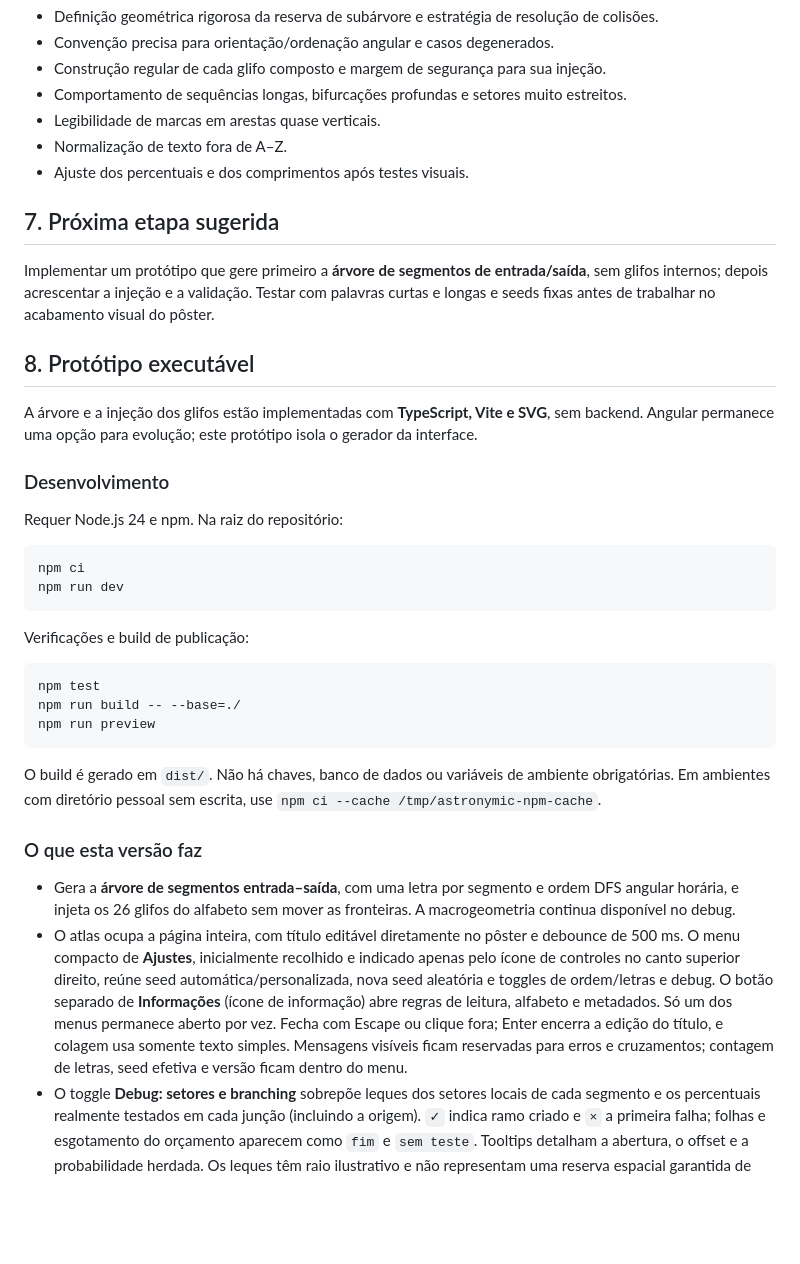
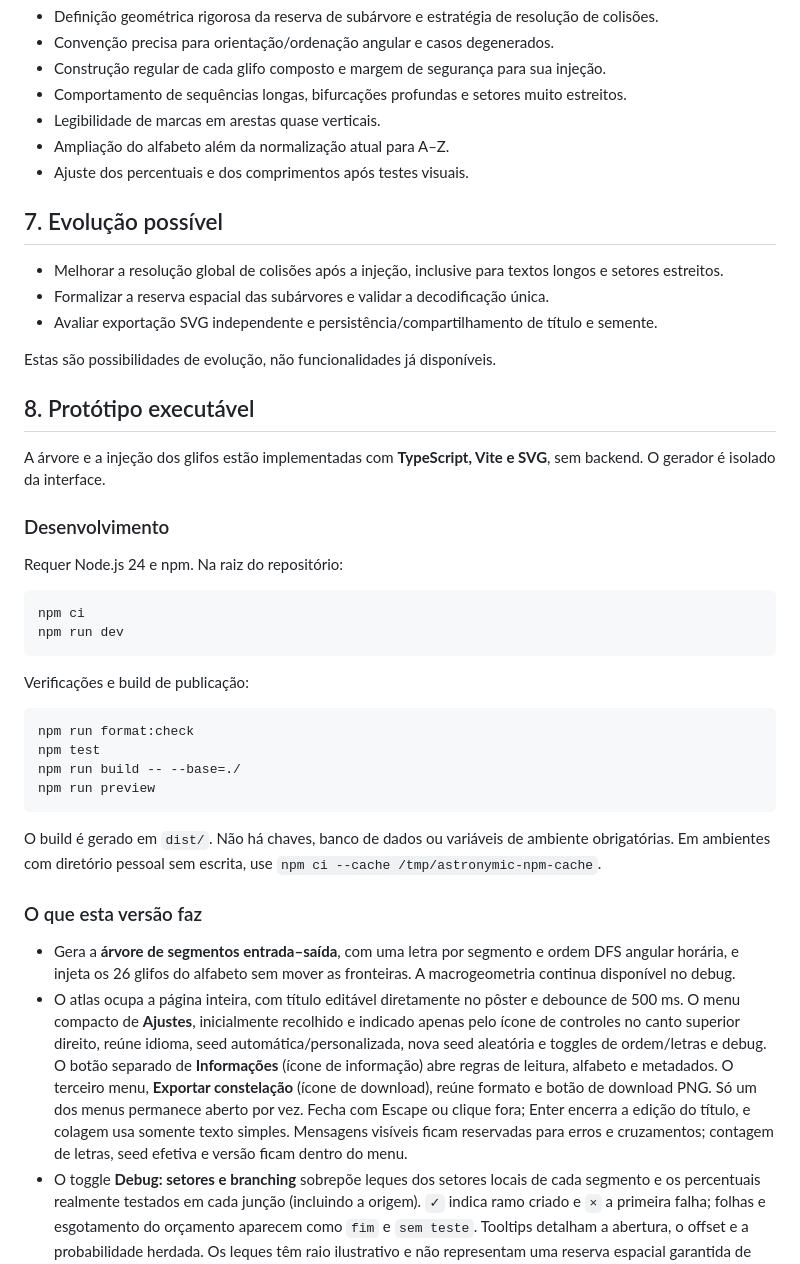
Before and after one commit to felipedeoliveirarios/astronymic, a Markdown page: README.md, the part around one of its changes. GitHub-like rendering; blank space fills up the shorter version.

````diff
--- a/README.md
+++ b/README.md
@@ -168,16 +183,20 @@ Impedir inversão de ordem, sobreposição com vértices, troca de lado global o
 - Construção regular de cada glifo composto e margem de segurança para sua injeção.
 - Comportamento de sequências longas, bifurcações profundas e setores muito estreitos.
 - Legibilidade de marcas em arestas quase verticais.
-- Normalização de texto fora de A–Z.
+- Ampliação do alfabeto além da normalização atual para A–Z.
 - Ajuste dos percentuais e dos comprimentos após testes visuais.
 
-## 7. Próxima etapa sugerida
+## 7. Evolução possível
 
-Implementar um protótipo que gere primeiro a **árvore de segmentos de entrada/saída**, sem glifos internos; depois acrescentar a injeção e a validação. Testar com palavras curtas e longas e seeds fixas antes de trabalhar no acabamento visual do pôster.
+- Melhorar a resolução global de colisões após a injeção, inclusive para textos longos e setores estreitos.
+- Formalizar a reserva espacial das subárvores e validar a decodificação única.
+- Avaliar exportação SVG independente e persistência/compartilhamento de título e semente.
+
+Estas são possibilidades de evolução, não funcionalidades já disponíveis.
 
 ## 8. Protótipo executável
 
-A árvore e a injeção dos glifos estão implementadas com **TypeScript, Vite e SVG**, sem backend. Angular permanece uma opção para evolução; este protótipo isola o gerador da interface.
+A árvore e a injeção dos glifos estão implementadas com **TypeScript, Vite e SVG**, sem backend. O gerador é isolado da interface.
 
 ### Desenvolvimento
 
@@ -191,6 +210,7 @@ npm run dev
 Verificações e build de publicação:
 
 ```sh
+npm run format:check
 npm test
 npm run build -- --base=./
 npm run preview
@@ -201,7 +221,7 @@ O build é gerado em `dist/`. Não há chaves, banco de dados ou variáveis de a
 ### O que esta versão faz
 
 - Gera a **árvore de segmentos entrada–saída**, com uma letra por segmento e ordem DFS angular horária, e injeta os 26 glifos do alfabeto sem mover as fronteiras. A macrogeometria continua disponível no debug.
-- O atlas ocupa a página inteira, com título editável diretamente no pôster e debounce de 500 ms. O menu compacto de **Ajustes**, inicialmente recolhido e indicado apenas pelo ícone de controles no canto superior direito, reúne seed automática/personalizada, nova seed aleatória e toggles de ordem/letras e debug. O botão separado de **Informações** (ícone de informação) abre regras de leitura, alfabeto e metadados. Só um dos menus permanece aberto por vez. Fecha com Escape ou clique fora; Enter encerra a edição do título, e colagem usa somente texto simples. Mensagens visíveis ficam reservadas para erros e cruzamentos; contagem de letras, seed efetiva e versão ficam dentro do menu.
+- O atlas ocupa a página inteira, com título editável diretamente no pôster e debounce de 500 ms. O menu compacto de **Ajustes**, inicialmente recolhido e indicado apenas pelo ícone de controles no canto superior direito, reúne idioma, seed automática/personalizada, nova seed aleatória e toggles de ordem/letras e debug. O botão separado de **Informações** (ícone de informação) abre regras de leitura, alfabeto e metadados. O terceiro menu, **Exportar constelação** (ícone de download), reúne formato e botão de download PNG. Só um dos menus permanece aberto por vez. Fecha com Escape ou clique fora; Enter encerra a edição do título, e colagem usa somente texto simples. Mensagens visíveis ficam reservadas para erros e cruzamentos; contagem de letras, seed efetiva e versão ficam dentro do menu.
 - O toggle **Debug: setores e branching** sobrepõe leques dos setores locais de cada segmento e os percentuais realmente testados em cada junção (incluindo a origem). `✓` indica ramo criado e `×` a primeira falha; folhas e esgotamento do orçamento aparecem como `fim` e `sem teste`. Tooltips detalham a abertura, o offset e a probabilidade herdada. Os leques têm raio ilustrativo e não representam uma reserva espacial garantida de toda a subárvore. A instrumentação não consome novos sorteios nem altera a geometria/versão do algoritmo.
 - Usa FNV-1a (unidades UTF-16) e Mulberry32, com versão de geração `segments-v3` (compensação angular com ruído de até ±20% da abertura do setor). O namespace de aleatoriedade `segments-v1` foi mantido para isolar a mudança de geometria, preservando os sorteios de topologia e comprimentos por tentativa. A seed aleatória vem de Web Crypto e é mostrada para reprodução; a geração usa exclusivamente o PRNG determinístico.
 - Normalização inicial: NFD, remoção de marcas Unicode, conversão para maiúsculas e retenção de A–Z. Espaços, números e pontuação são descartados. Limite: 120 letras após normalização; textos maiores recebem erro sem truncamento silencioso.
````
Also changed, not shown: other parts of README.md (+50 -19 lines).
